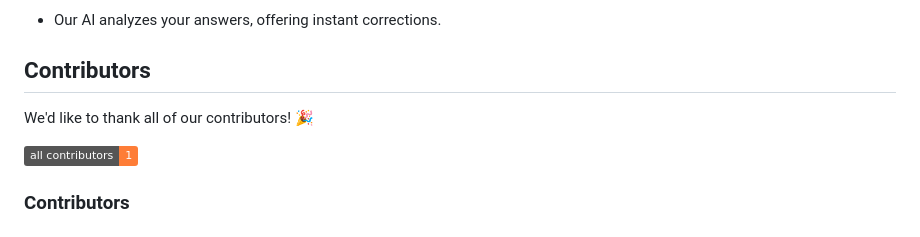
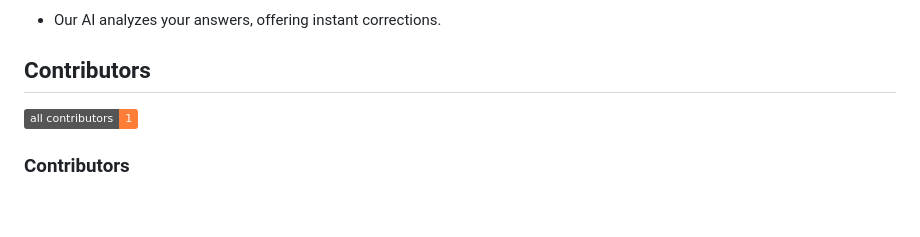
Before and after one commit to tejasnayak25/hacknight-29, a Markdown page: README.md, the part around the change. Drawn GitHub-style; badges without logos; blank space fills up the shorter version.

```diff
--- a/README.md
+++ b/README.md
@@ -129,8 +129,6 @@ Our app is built using a modern tech stack that ensures high performance, scalab
 
 ## Contributors
 
-We'd like to thank all of our contributors! 🎉
-
 <!-- ALL-CONTRIBUTORS-BADGE:START - Do not remove or modify this section -->
 [![All Contributors](https://img.shields.io/badge/all_contributors-1-orange.svg)](#contributors)
 <!-- ALL-CONTRIBUTORS-BADGE:END -->
```
